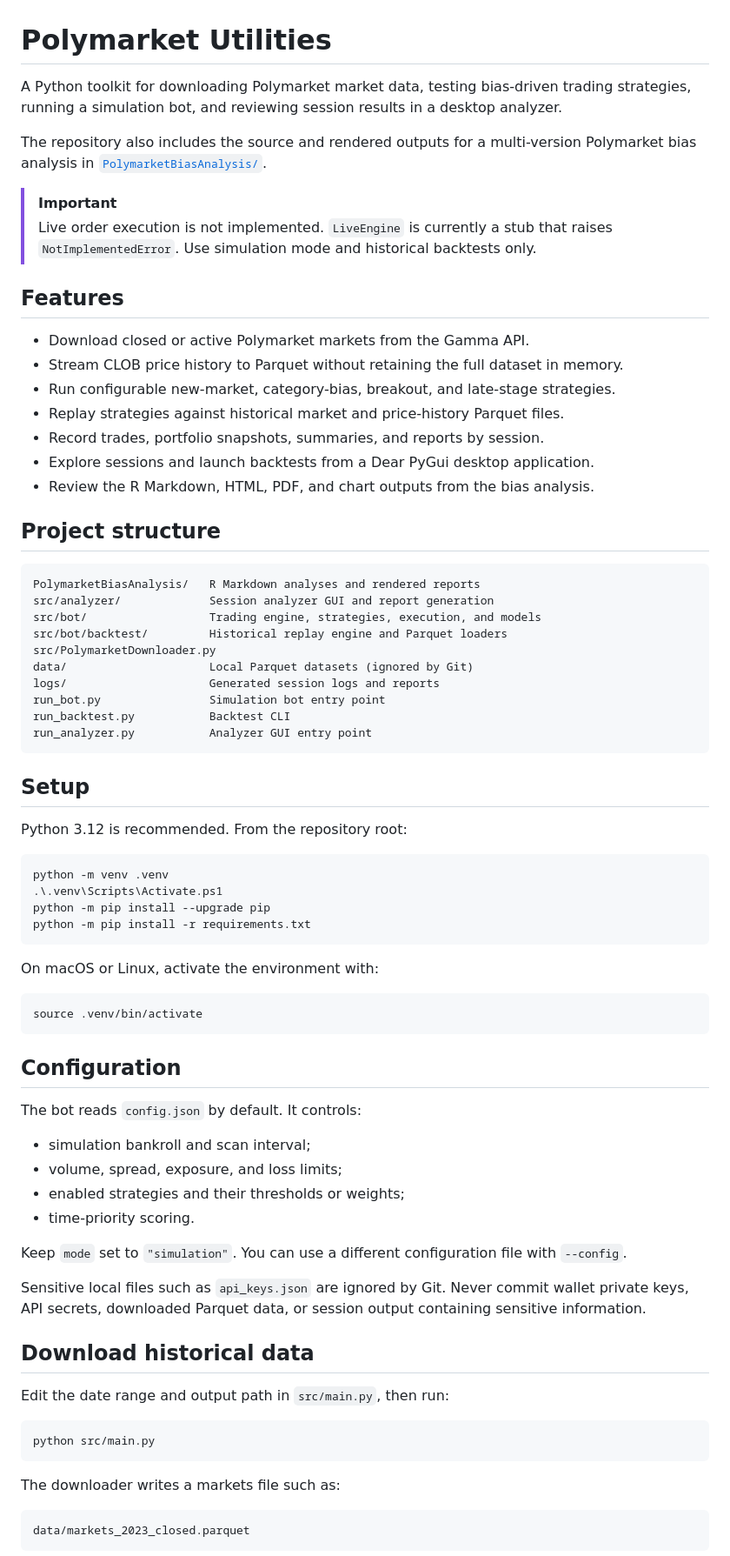
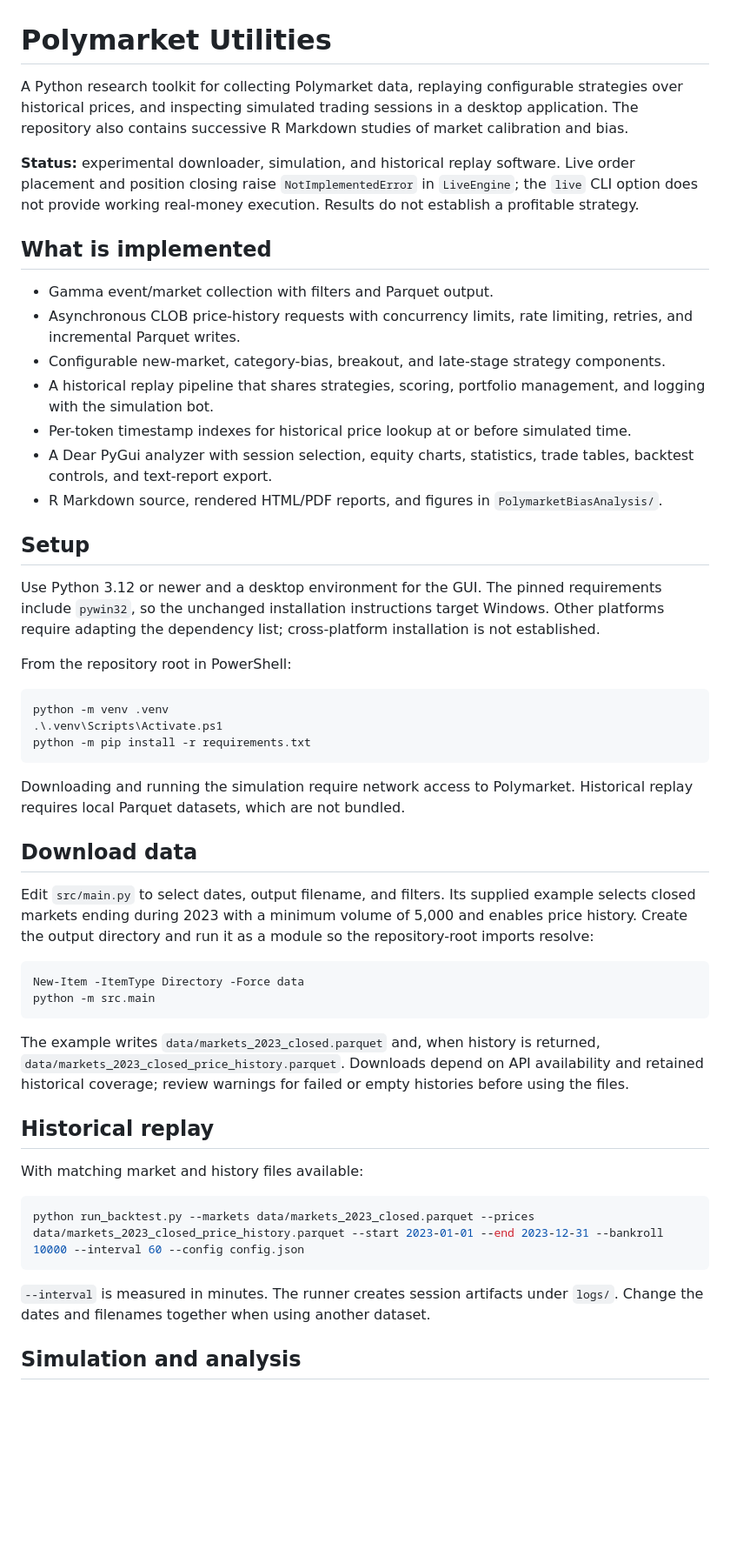
Before and after one commit to Lorekp/polymarket_utils, a Markdown page: README.md, the part around one of its changes. Shown at 87% size. GitHub-like rendering; blank space fills up the shorter version.

Commit message:
docs: document project scope, setup, and current limitations

````diff
--- a/README.md
+++ b/README.md
@@ -1,78 +1,53 @@
 # Polymarket Utilities
 
-A Python toolkit for downloading Polymarket market data, testing bias-driven trading strategies, running a simulation bot, and reviewing session results in a desktop analyzer.
+A Python research toolkit for collecting Polymarket data, replaying configurable strategies over historical prices, and inspecting simulated trading sessions in a desktop application. The repository also contains successive R Markdown studies of market calibration and bias.
 
-The repository also includes the source and rendered outputs for a multi-version Polymarket bias analysis in [`PolymarketBiasAnalysis/`](PolymarketBiasAnalysis/).
+**Status:** experimental downloader, simulation, and historical replay software. Live order placement and position closing raise `NotImplementedError` in `LiveEngine`; the `live` CLI option does not provide working real-money execution. Results do not establish a profitable strategy.
 
-> [!IMPORTANT]
-> Live order execution is not implemented. `LiveEngine` is currently a stub that raises `NotImplementedError`. Use simulation mode and historical backtests only.
+## What is implemented
 
-## Features
-
-- Download closed or active Polymarket markets from the Gamma API.
-- Stream CLOB price history to Parquet without retaining the full dataset in memory.
-- Run configurable new-market, category-bias, breakout, and late-stage strategies.
-- Replay strategies against historical market and price-history Parquet files.
-- Record trades, portfolio snapshots, summaries, and reports by session.
-- Explore sessions and launch backtests from a Dear PyGui desktop application.
-- Review the R Markdown, HTML, PDF, and chart outputs from the bias analysis.
-
-## Project structure
-
-```text
-PolymarketBiasAnalysis/   R Markdown analyses and rendered reports
-src/analyzer/             Session analyzer GUI and report generation
-src/bot/                  Trading engine, strategies, execution, and models
-src/bot/backtest/         Historical replay engine and Parquet loaders
-src/PolymarketDownloader.py
-data/                     Local Parquet datasets (ignored by Git)
-logs/                     Generated session logs and reports
-run_bot.py                Simulation bot entry point
-run_backtest.py           Backtest CLI
-run_analyzer.py           Analyzer GUI entry point
-```
+- Gamma event/market collection with filters and Parquet output.
+- Asynchronous CLOB price-history requests with concurrency limits, rate limiting, retries, and incremental Parquet writes.
+- Configurable new-market, category-bias, breakout, and late-stage strategy components.
+- A historical replay pipeline that shares strategies, scoring, portfolio management, and logging with the simulation bot.
+- Per-token timestamp indexes for historical price lookup at or before simulated time.
+- A Dear PyGui analyzer with session selection, equity charts, statistics, trade tables, backtest controls, and text-report export.
+- R Markdown source, rendered HTML/PDF reports, and figures in `PolymarketBiasAnalysis/`.
 
 ## Setup
 
-Python 3.12 is recommended. From the repository root:
+Use Python 3.12 or newer and a desktop environment for the GUI. The pinned requirements include `pywin32`, so the unchanged installation instructions target Windows. Other platforms require adapting the dependency list; cross-platform installation is not established.
+
+From the repository root in PowerShell:
 
 ```powershell
 python -m venv .venv
 .\.venv\Scripts\Activate.ps1
-python -m pip install --upgrade pip
 python -m pip install -r requirements.txt
 ```
 
-On macOS or Linux, activate the environment with:
+Downloading and running the simulation require network access to Polymarket. Historical replay requires local Parquet datasets, which are not bundled.
 
-```bash
-source .venv/bin/activate
+## Download data
+
+Edit `src/main.py` to select dates, output filename, and filters. Its supplied example selects closed markets ending during 2023 with a minimum volume of 5,000 and enables price history. Create the output directory and run it as a module so the repository-root imports resolve:
+
+```powershell
+New-Item -ItemType Directory -Force data
+python -m src.main
 ```
 
-## Configuration
+The example writes `data/markets_2023_closed.parquet` and, when history is returned, `data/markets_2023_closed_price_history.parquet`. Downloads depend on API availability and retained historical coverage; review warnings for failed or empty histories before using the files.
 
-The bot reads `config.json` by default. It controls:
+## Historical replay
 
-- simulation bankroll and scan interval;
-- volume, spread, exposure, and loss limits;
-- enabled strategies and their thresholds or weights;
-- time-priority scoring.
-
-Keep `mode` set to `"simulation"`. You can use a different configuration file with `--config`.
-
-Sensitive local files such as `api_keys.json` are ignored by Git. Never commit wallet private keys, API secrets, downloaded Parquet data, or session output containing sensitive information.
-
-## Download historical data
-
-Edit the date range and output path in `src/main.py`, then run:
+With matching market and history files available:
 
 ```powershell
-python src/main.py
+python run_backtest.py --markets data/markets_2023_closed.parquet --prices data/markets_2023_closed_price_history.parquet --start 2023-01-01 --end 2023-12-31 --bankroll 10000 --interval 60 --config config.json
 ```
 
-The downloader writes a markets file such as:
+`--interval` is measured in minutes. The runner creates session artifacts under `logs/`. Change the dates and filenames together when using another dataset.
 
-```text
-data/markets_2023_closed.parquet
-```
+## Simulation and analysis
 
````
Also changed, not shown: other parts of README.md (+23 -47 lines).
